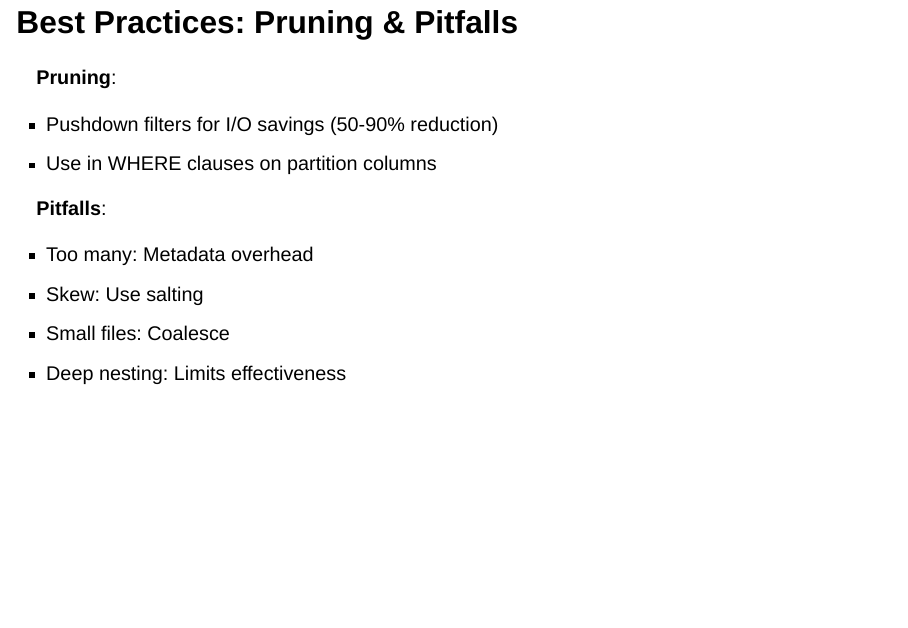
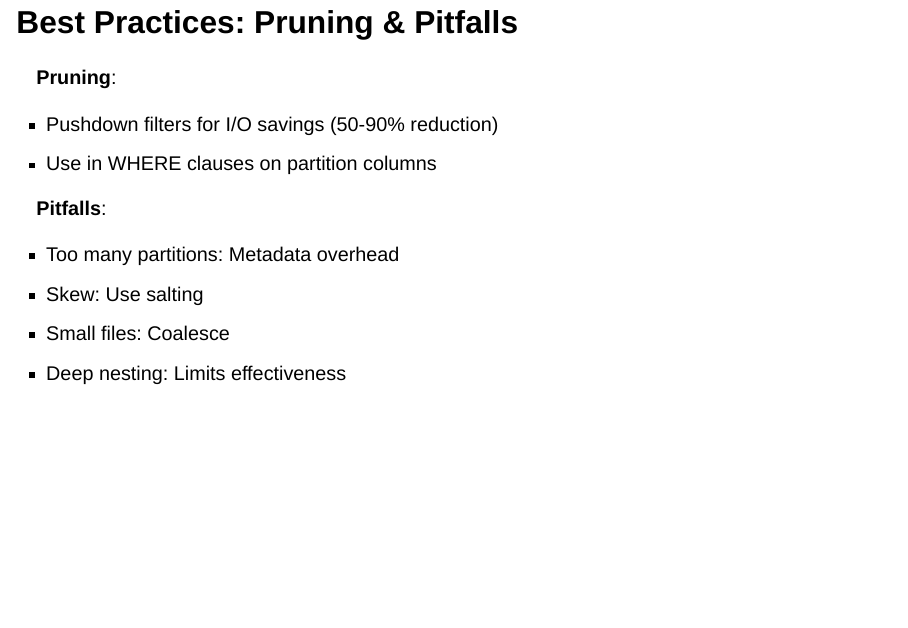
Before and after one commit to MadeInShineA/hei-presentations, a Quarto document (presentations/302.1-data-computation/spark-io-presentation.qmd): page 8 of 19. Rendered offline with R 4.5, knitr and Pandoc in place of Quarto, with nearby package versions; the code chunks are not run, so their results and figures are left out; drawn as Slidy slides in place of the format the file asks for.

Commit message:
Finished presentation

```diff
--- a/presentations/302.1-data-computation/spark-io-presentation.qmd
+++ b/presentations/302.1-data-computation/spark-io-presentation.qmd
@@ -228,7 +228,7 @@ efficient time-based pruning.”
 
 **Pitfalls**:
 
-- Too many: Metadata overhead
+- Too many partitions: Metadata overhead
 - Skew: Use salting
 - Small files: Coalesce
 - Deep nesting: Limits effectiveness
```
